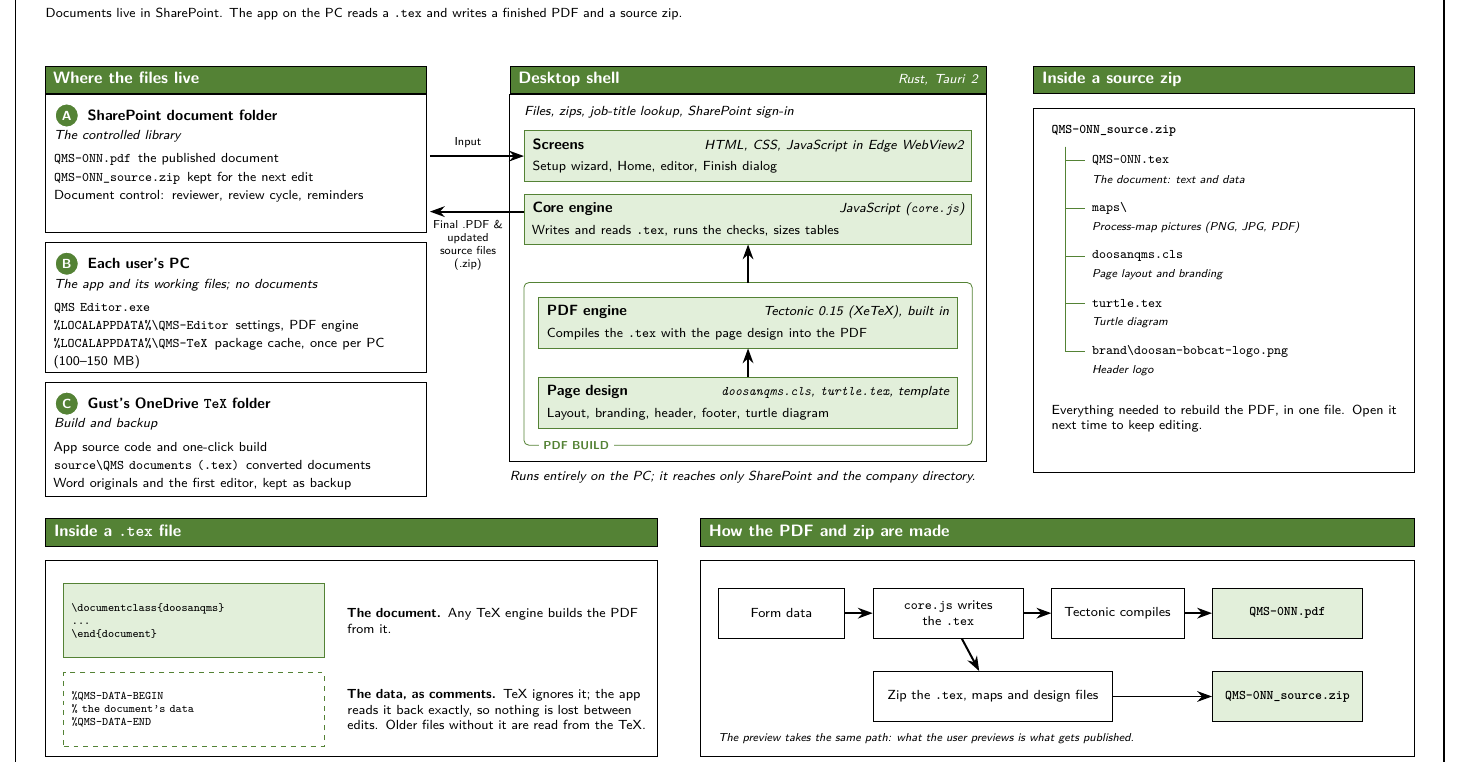
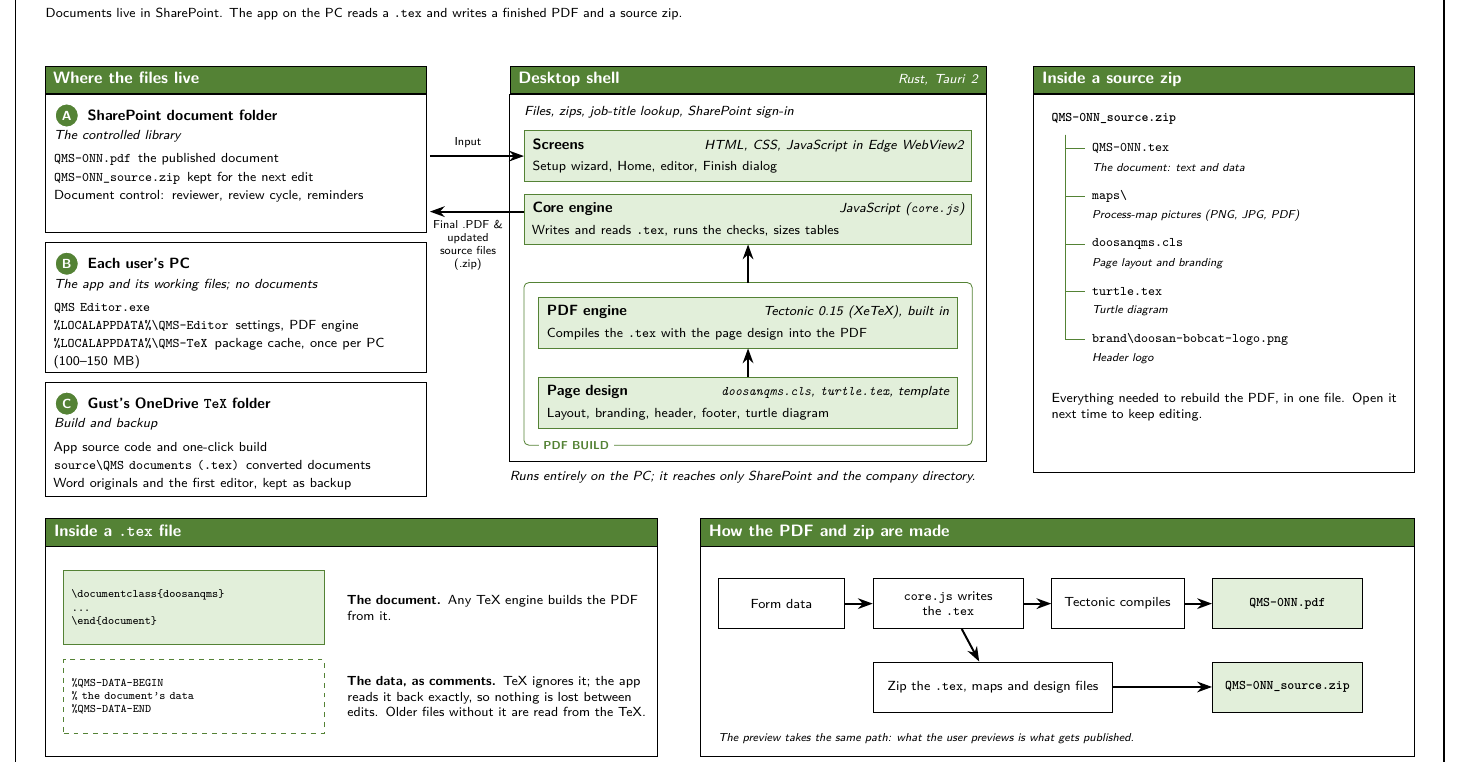
Before and after one commit to Gustjf/VBA, a LaTeX document (source/qms-editor/qms-editor-overview-v9-2026-10-22.tex): part of page 3 of 5, cut so that both start at the same text. Compiled offline with pdfLaTeX.

Commit message:
QMS Editor overview Rev. 9: join boxes to their title bars
Architecture sheet: the source zip, .tex file and PDF-and-zip boxes now
start at their title bars, contents recentred. The "Ways in and out" and
"How it was proven" tables lose the white strip above their green header
band; the boxes beside them are resized to match.

Co-Authored-By: Claude Opus 5.5 <noreply@anthropic.com>
Claude-Session: https://claude.ai/code/session_01XVJ3tnK9R4fSKXWjEHpcWQ

```diff
--- a/source/qms-editor/qms-editor-overview-v8-2026-10-22.tex
+++ b/source/qms-editor/qms-editor-overview-v9-2026-10-22.tex
@@ -90,7 +90,7 @@
 \newcommand{\titleblock}[2]{%
   \draw[line width=0.5pt] (5.7,0) -- (5.7,0.42) -- (12,0.42);
   \foreach \x in {7.3, 8.95, 9.5, 9.95, 10.75, 11.45} \draw[line width=0.5pt] (\x,0) -- (\x,0.42);
-  \foreach \x/\label/\value in {5.7/Title/#1, 7.3/Project/QMS Editor, 8.95/Version/2.0, 9.5/Rev./8,
+  \foreach \x/\label/\value in {5.7/Title/#1, 7.3/Project/QMS Editor, 8.95/Version/2.0, 9.5/Rev./9,
                                 9.95/Date/2026-10-22, 10.75/Drawn/Gust F., 11.45/Sheet/#2} {
     \node[anchor=north west, inner sep=0pt, font=\sffamily\fontsize{7}{8}\selectfont] at (\x+0.07,0.36) {\label};
     \node[anchor=south west, inner sep=0pt, font=\sffamily\bfseries\footnotesize] at (\x+0.07,0.07) {\value};
@@ -368,13 +370,13 @@
    Older files without it are read from the TeX.};
 % ---- how the PDF and zip are made
 \node[station, anchor=north west, text width=5.86in] (hm) at (5.75,2.6) {How the PDF and zip are made};
-\draw[line width=0.5pt] (5.75,2.24) rectangle (11.75,0.6);
-\node[chip, anchor=west, text width=0.95in] (m1) at (5.9,1.8) {Form data};
-\node[chip, anchor=west, text width=1.15in] (m2) at (7.2,1.8) {\val{core.js} writes the \val{.tex}};
-\node[chip, anchor=west, text width=1.0in] (m3) at (8.7,1.8) {Tectonic compiles};
-\node[outchip, anchor=west, text width=1.15in] (m4) at (10.05,1.8) {\val{\bfseries QMS-0NN.pdf}};
-\node[chip, anchor=west, text width=1.9in] (m5) at (7.2,1.1) {Zip the \val{.tex}, maps and design files};
-\node[outchip, anchor=west, text width=1.15in] (m6) at (10.05,1.1) {\val{\bfseries QMS-0NN\_source.zip}};
+\draw[line width=0.5pt] (hm.south west) rectangle (11.75,0.6);
+\node[chip, anchor=west, text width=0.95in] (m1) at (5.9,1.88) {Form data};
+\node[chip, anchor=west, text width=1.15in] (m2) at (7.2,1.88) {\val{core.js} writes the \val{.tex}};
+\node[chip, anchor=west, text width=1.0in] (m3) at (8.7,1.88) {Tectonic compiles};
+\node[outchip, anchor=west, text width=1.15in] (m4) at (10.05,1.88) {\val{\bfseries QMS-0NN.pdf}};
+\node[chip, anchor=west, text width=1.9in] (m5) at (7.2,1.18) {Zip the \val{.tex}, maps and design files};
+\node[outchip, anchor=west, text width=1.15in] (m6) at (10.05,1.18) {\val{\bfseries QMS-0NN\_source.zip}};
 \draw[flow] (m1) -- (m2); \draw[flow] (m2) -- (m3); \draw[flow] (m3) -- (m4);
 \draw[flow] (m2) -- (m5); \draw[flow] (m5) -- (m6);
 \node[anchor=south west, inner sep=0pt, font=\sffamily\scriptsize\itshape] at (5.9,0.7)
```
Also changed, not shown: MAP.md (+2 -2 lines), output/qms-editor/qms-editor-overview-v8-2026-10-22.pdf (deleted), output/qms-editor/qms-editor-overview-v9-2026-10-22.pdf (added), source/qms-editor/qms-editor-overview-v9-2026-10-22.tex (20 more changed lines).
